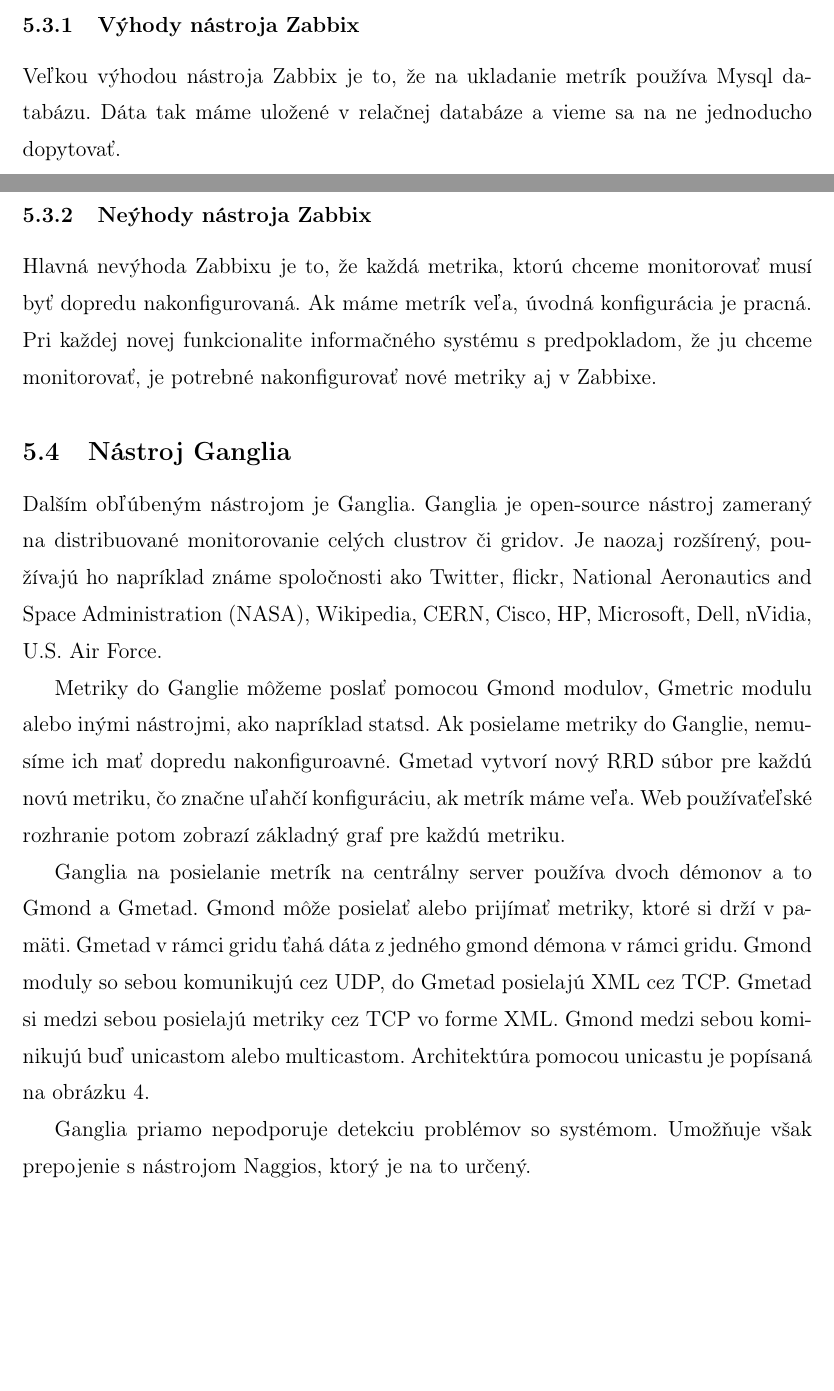
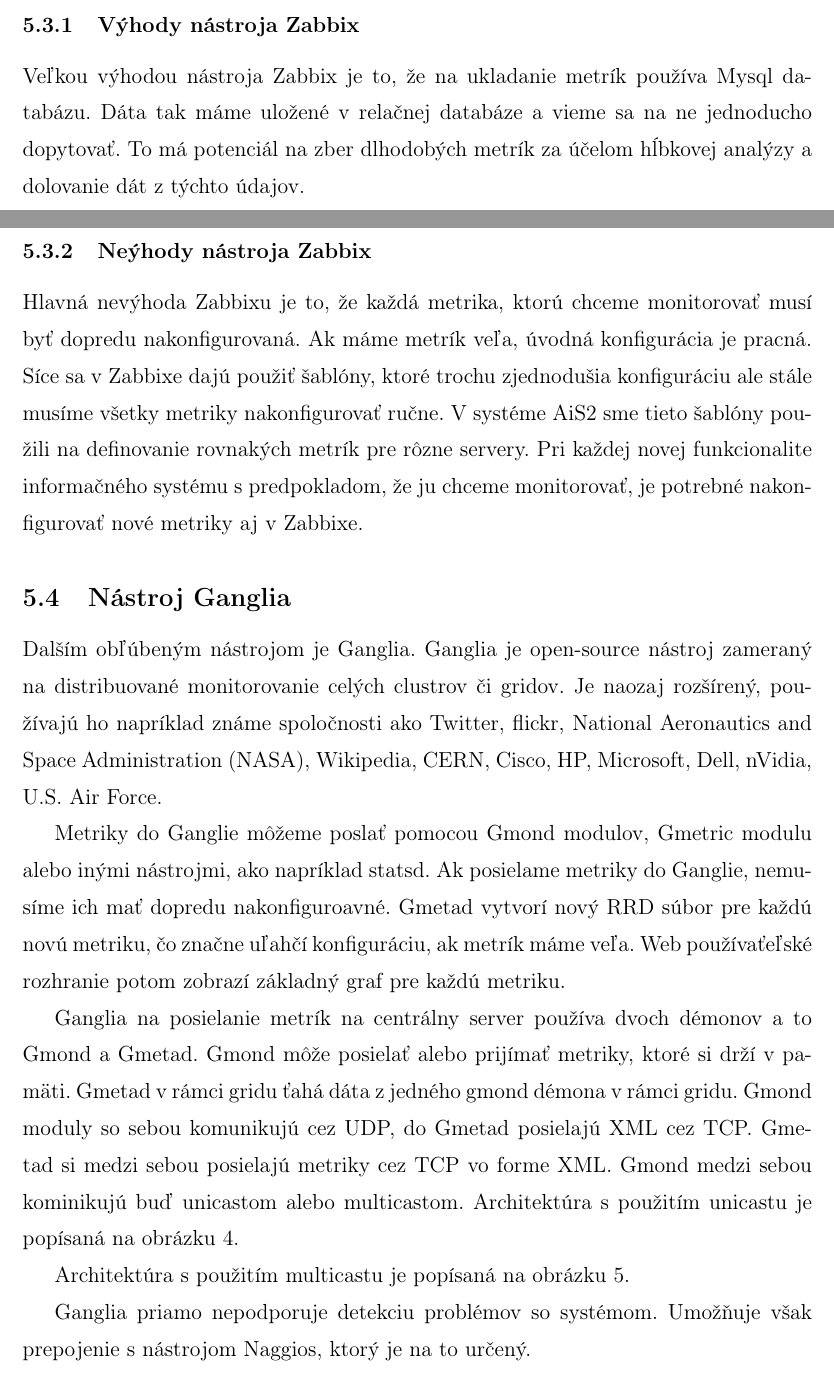
Before and after one commit to PPaaLLii/bp, a LaTeX thesis (bakalarka.tex): two parts of pages 22 and 23 of 27, joined at a grey line, cut so that both start at the same text, the shorter picture padded with empty space. Compiled offline with pdfLaTeX.

Commit message:
Pridany obrazok multicastu Ganglie

```diff
--- a/bakalarka.tex
+++ b/bakalarka.tex
@@ -505,15 +505,18 @@
 
 Veľkou výhodou nástroja Zabbix je to, že na ukladanie metrík používa Mysql databázu.
 Dáta tak máme uložené v relačnej databáze a vieme sa na ne jednoducho dopytovať.
-% TODO potencial na riesenie
+To má potenciál na zber dlhodobých metrík za účelom hĺbkovej analýzy a dolovanie dát z týchto údajov.
+% potencial na riesenie
 
 
 \subsubsection{Neýhody nástroja Zabbix}
 
 Hlavná nevýhoda Zabbixu je to, že každá metrika, ktorú chceme monitorovať musí byť dopredu nakonfigurovaná.
 Ak máme metrík veľa, úvodná konfigurácia je pracná.
+Síce sa v Zabbixe dajú použiť šablóny, ktoré trochu zjednodušia konfiguráciu ale stále musíme všetky metriky nakonfigurovať ručne.
+V systéme AiS2 sme tieto šablóny použili na definovanie rovnakých metrík pre rôzne servery.
 Pri každej novej funkcionalite informačného systému s predpokladom, že ju chceme monitorovať, je potrebné nakonfigurovať nové metriky aj v Zabbixe.
-%TODO aj ked existuju templates pouzitie v AiŚe
+% aj ked existuju templates pouzitie v AiSe
 
 \subsection{Nástroj Ganglia}
 
@@ -532,4 +535,7 @@
 Gmond moduly so sebou komunikujú cez UDP, do Gmetad posielajú XML cez TCP.
 Gmetad si medzi sebou posielajú metriky cez TCP vo forme XML.
 Gmond medzi sebou kominikujú buď unicastom alebo multicastom.
-Architektúra pomocou unicastu je popísaná na obrázku 4.
+Architektúra s použitím unicastu je popísaná na obrázku 4.
+
+
+Architektúra s použitím multicastu je popísaná na obrázku 5.
```
Also changed, not shown: bakalarka.pdf, ganglia-architecture-multicast.png (added), ganglia-architecture.png, bakalarka.tex (16 more changed lines).
